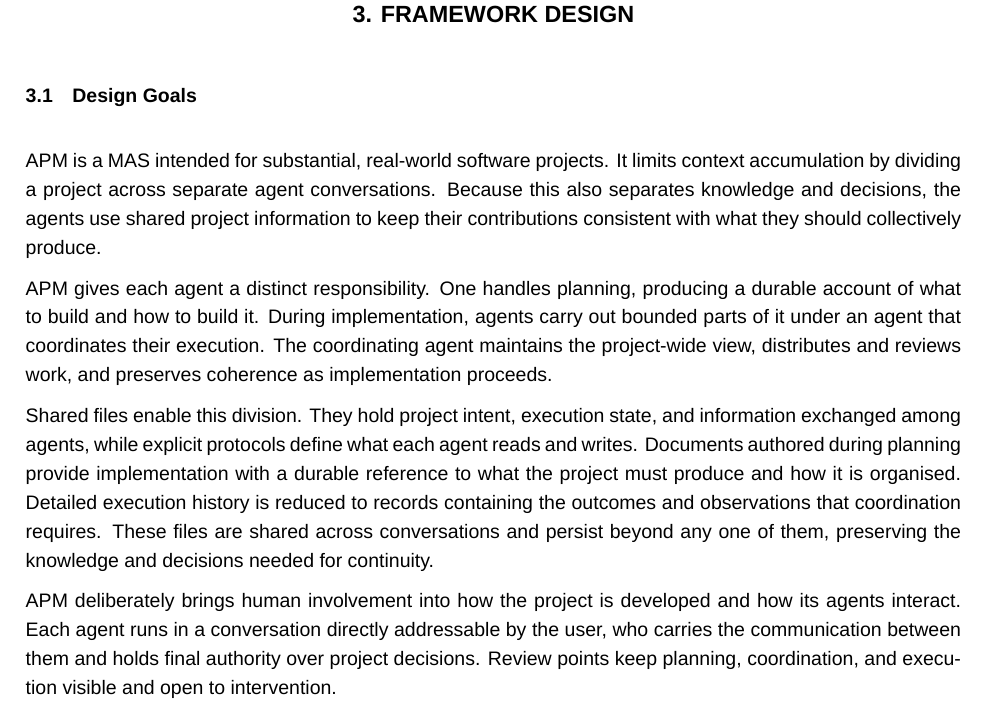
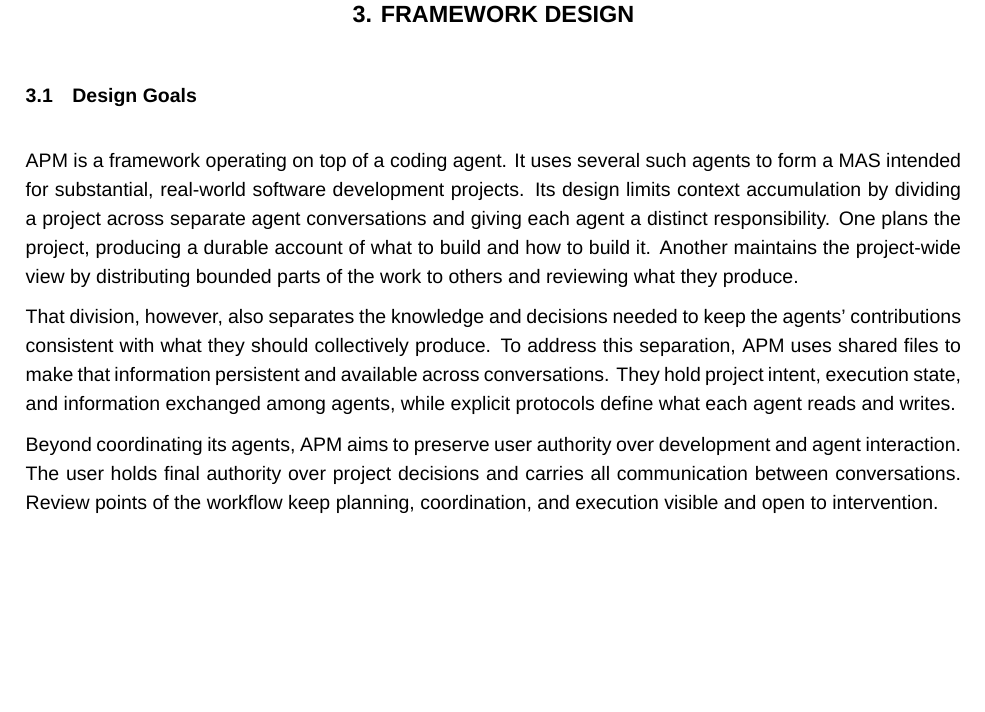
Before and after one commit to sdi2200262/bsc-apm-thesis, a LaTeX thesis (thesis.tex, which reads chapters/framework-design/framework-design.tex): part of page 19 of 66, cut so that both start at the same text, the shorter picture padded with empty space. Compiled offline with XeLaTeX; a missing font is replaced by an installed copy or a similar font.

Commit message:
fix(thesis): clarify framework design goals

```diff
--- a/chapters/framework-design/framework-design.tex
+++ b/chapters/framework-design/framework-design.tex
@@ -5,10 +5,8 @@
 \section{Design Goals}
 \label{sec:framework-design-goals}
 
-APM is a MAS intended for substantial, real-world software projects. It limits context accumulation by dividing a project across separate agent conversations. Because this also separates knowledge and decisions, the agents use shared project information to keep their contributions consistent with what they should collectively produce.
+APM is a framework operating on top of a coding agent. It uses several such agents to form a MAS intended for substantial, real-world software development projects. Its design limits context accumulation by dividing a project across separate agent conversations and giving each agent a distinct responsibility. One plans the project, producing a durable account of what to build and how to build it. Another maintains the project-wide view by distributing bounded parts of the work to others and reviewing what they produce.
 
-APM gives each agent a distinct responsibility. One handles planning, producing a durable account of what to build and how to build it. During implementation, agents carry out bounded parts of it under an agent that coordinates their execution. The coordinating agent maintains the project-wide view, distributes and reviews work, and preserves coherence as implementation proceeds.
+That division, however, also separates the knowledge and decisions needed to keep the agents' contributions consistent with what they should collectively produce. To address this separation, APM uses shared files to make that information persistent and available across conversations. They hold project intent, execution state, and information exchanged among agents, while explicit protocols define what each agent reads and writes.
 
-Shared files enable this division. They hold project intent, execution state, and information exchanged among agents, while explicit protocols define what each agent reads and writes. Documents authored during planning provide implementation with a durable reference to what the project must produce and how it is organised. Detailed execution history is reduced to records containing the outcomes and observations that coordination requires. These files are shared across conversations and persist beyond any one of them, preserving the knowledge and decisions needed for continuity.
-
-APM deliberately brings human involvement into how the project is developed and how its agents interact. Each agent runs in a conversation directly addressable by the user, who carries the communication between them and holds final authority over project decisions. Review points keep planning, coordination, and execution visible and open to intervention.
+Beyond coordinating its agents, APM aims to preserve user authority over development and agent interaction. The user holds final authority over project decisions and carries all communication between conversations. Review points of the workflow keep planning, coordination, and execution visible and open to intervention.
```
